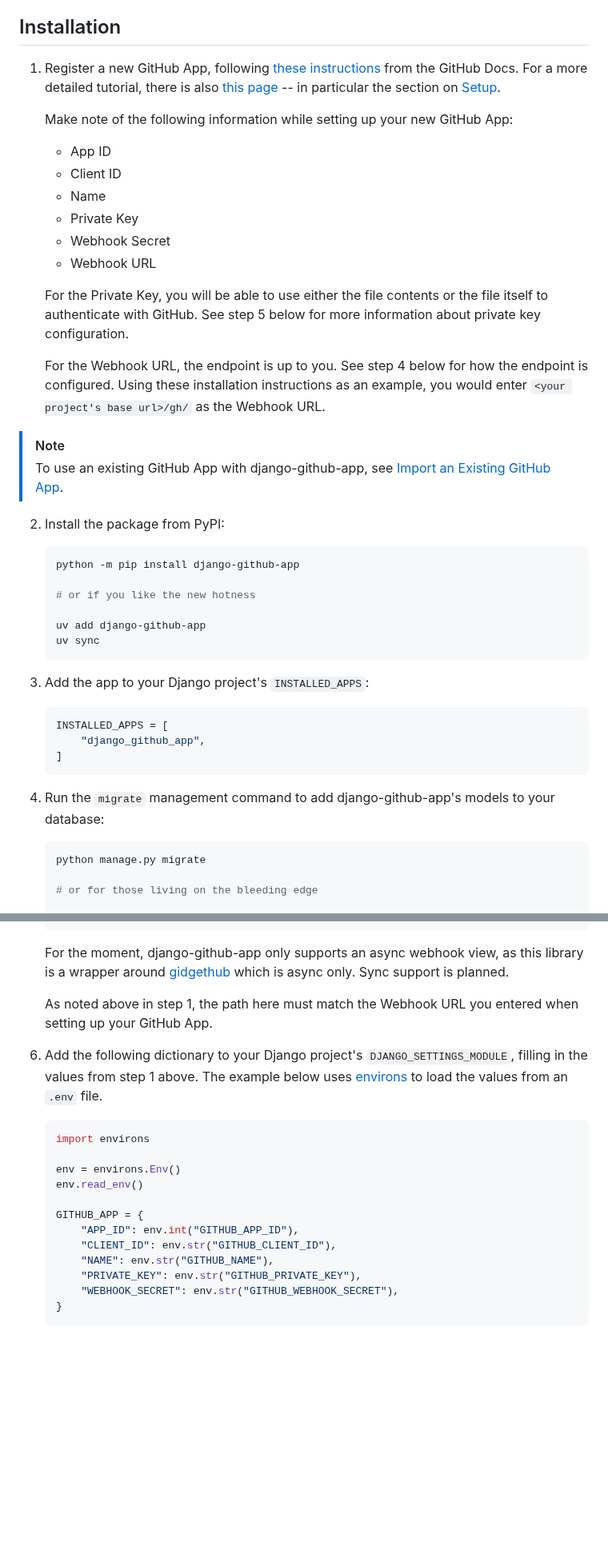
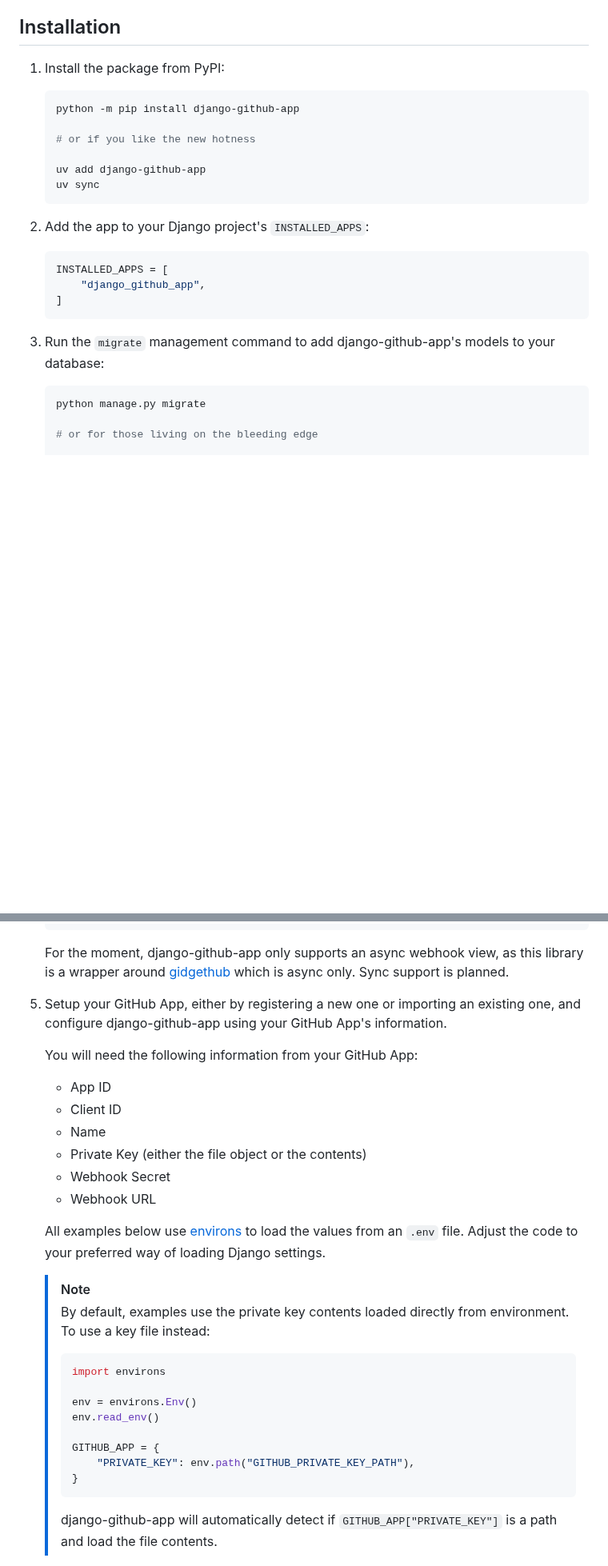
Before and after one commit to joshuadavidthomas/django-github-app, a Markdown page: README.md, 2 parts joined by grey strips. Shown at 80% size. Drawn GitHub-style; blank space fills up the shorter version.

````diff
--- a/README.md
+++ b/README.md
@@ -20,25 +20,7 @@ The library is async-only at the moment (following gidgethub), with sync support
 
 ## Installation
 
-1. Register a new GitHub App, following [these instructions](https://docs.github.com/en/apps/creating-github-apps/registering-a-github-app/registering-a-github-app) from the GitHub Docs. For a more detailed tutorial, there is also [this page](https://docs.github.com/en/apps/creating-github-apps/writing-code-for-a-github-app/building-a-github-app-that-responds-to-webhook-events) -- in particular the section on [Setup](https://docs.github.com/en/apps/creating-github-apps/writing-code-for-a-github-app/building-a-github-app-that-responds-to-webhook-events#setup).
-
-   Make note of the following information while setting up your new GitHub App:
-
-    - App ID
-    - Client ID
-    - Name
-    - Private Key
-    - Webhook Secret
-    - Webhook URL
-
-   For the Private Key, you will be able to use either the file contents or the file itself to authenticate with GitHub. See step 5 below for more information about private key configuration.
-
-   For the Webhook URL, the endpoint is up to you. See step 4 below for how the endpoint is configured. Using these installation instructions as an example, you would enter `<your project's base url>/gh/` as the Webhook URL.
-
-> [!NOTE]
-> To use an existing GitHub App with django-github-app, see [Import an Existing GitHub App](#importing-an-existing-github-app).
-
-2. Install the package from PyPI:
+1. Install the package from PyPI:
 
     ```bash
     python -m pip install django-github-app
@@ -49,7 +31,7 @@ The library is async-only at the moment (following gidgethub), with sync support
     uv sync
     ```
 
-3. Add the app to your Django project's `INSTALLED_APPS`:
+2. Add the app to your Django project's `INSTALLED_APPS`:
 
     ```python
     INSTALLED_APPS = [
@@ -57,7 +39,7 @@ The library is async-only at the moment (following gidgethub), with sync support
     ]
     ```
 
-4. Run the `migrate` management command to add django-github-app's models to your database:
+3. Run the `migrate` management command to add django-github-app's models to your database:
 
    ```bash
    python manage.py migrate
@@ -81,22 +63,32 @@ The library is async-only at the moment (following gidgethub), with sync support
 
    For the moment, django-github-app only supports an async webhook view, as this library is a wrapper around [gidgethub](https://github.com/gidgethub/gidgethub) which is async only. Sync support is planned.
 
-   As noted above in step 1, the path here must match the Webhook URL you entered when setting up your GitHub App.
+5. Setup your GitHub App, either by registering a new one or importing an existing one, and configure django-github-app using your GitHub App's information.
 
-5. Add the following dictionary to your Django project's `DJANGO_SETTINGS_MODULE`, filling in the values from step 1 above. The example below uses [environs](https://github.com/sloria/environs) to load the values from an `.env` file.
+   You will need the following information from your GitHub App:
 
-    ```python
-    import environs
+    - App ID
+    - Client ID
+    - Name
+    - Private Key (either the file object or the contents)
+    - Webhook Secret
+    - Webhook URL
 
-    env = environs.Env()
-    env.read_env()
+   All examples below use [environs](https://github.com/sloria/environs) to load the values from an `.env` file. Adjust the code to your preferred way of loading Django settings.
 
-    GITHUB_APP = {
-        "APP_ID": env.int("GITHUB_APP_ID"),
-        "CLIENT_ID": env.str("GITHUB_CLIENT_ID"),
-        "NAME": env.str("GITHUB_NAME"),
-        "PRIVATE_KEY": env.str("GITHUB_PRIVATE_KEY"),
-        "WEBHOOK_SECRET": env.str("GITHUB_WEBHOOK_SECRET"),
-    }
-    ```
+   > [!NOTE]
+   > By default, examples use the private key contents loaded directly from environment. To use a key file instead:
+   >
+   > ```python
+   > import environs
+   >
+   > env = environs.Env()
+   > env.read_env()
+   >
+   > GITHUB_APP = {
+   >     "PRIVATE_KEY": env.path("GITHUB_PRIVATE_KEY_PATH"),
+   > }
+   > ```
+   >
+   > django-github-app will automatically detect if `GITHUB_APP["PRIVATE_KEY"]` is a path and load the file contents.
 
````
Also changed, not shown: other parts of README.md (+70 -12 lines).
